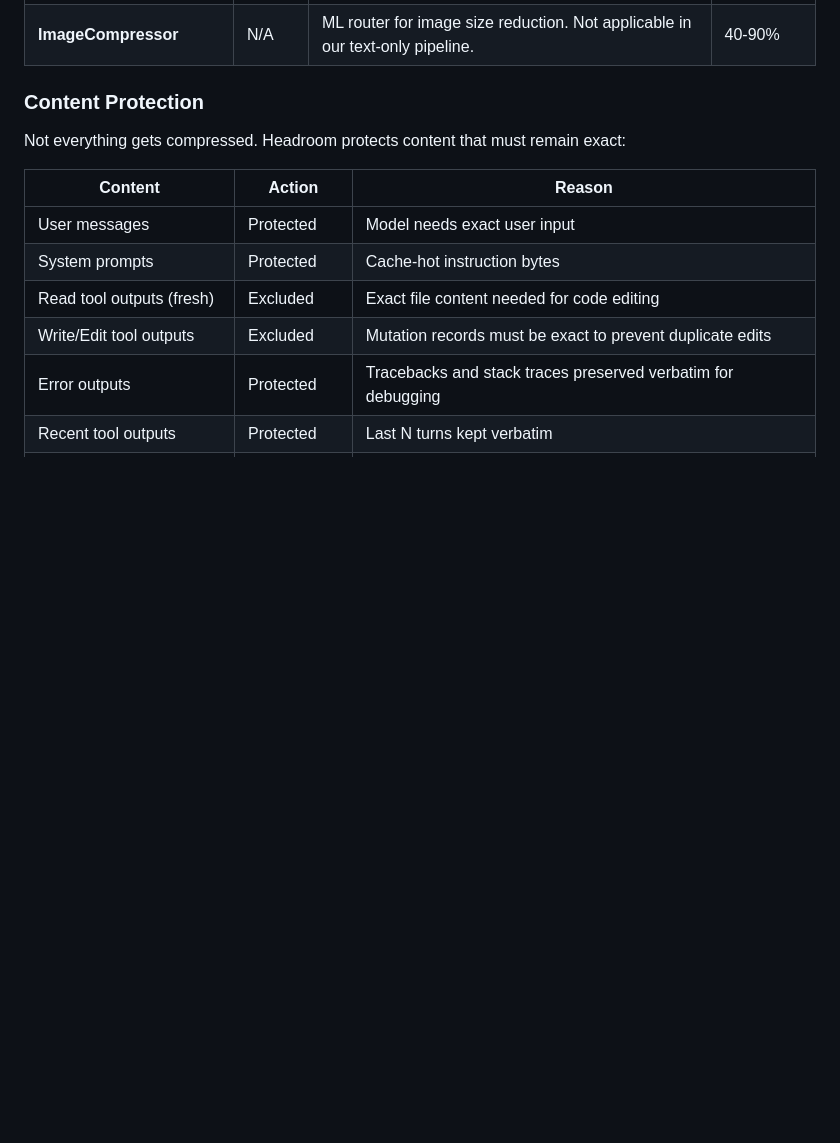
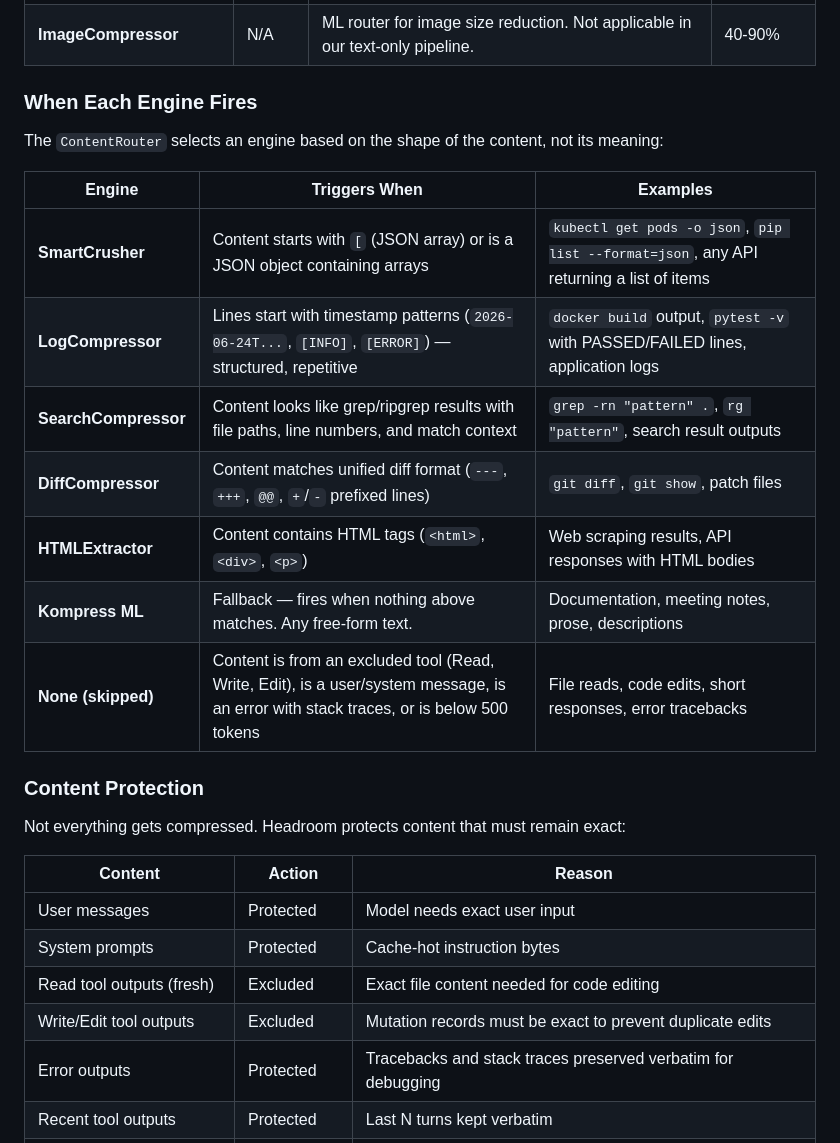
Before and after one commit to yossiovadia/headroom-gateway, a Markdown page: README.md, the part around the change. Rendered like a GitHub page; blank space fills up the shorter version.

Commit message:
docs: add 'When Each Engine Fires' section — trigger conditions with examples

```diff
--- a/README.md
+++ b/README.md
@@ -92,6 +92,20 @@ Headroom's `ContentRouter` auto-detects content type and routes to the best comp
 | **HTMLExtractor** | YES | Extracts meaningful text from HTML, strips tags and boilerplate. | varies |
 | **CodeAwareCompressor** | NO | AST-based code compression (Python, JS, Go, Rust, Java, C++). Disabled by default upstream — headroom recommends code graph MCP tools instead. | 30-50% |
 | **ImageCompressor** | N/A | ML router for image size reduction. Not applicable in our text-only pipeline. | 40-90% |
+
+### When Each Engine Fires
+
+The `ContentRouter` selects an engine based on the shape of the content, not its meaning:
+
+| Engine | Triggers When | Examples |
+|--------|--------------|----------|
+| **SmartCrusher** | Content starts with `[` (JSON array) or is a JSON object containing arrays | `kubectl get pods -o json`, `pip list --format=json`, any API returning a list of items |
+| **LogCompressor** | Lines start with timestamp patterns (`2026-06-24T...`, `[INFO]`, `[ERROR]`) — structured, repetitive | `docker build` output, `pytest -v` with PASSED/FAILED lines, application logs |
+| **SearchCompressor** | Content looks like grep/ripgrep results with file paths, line numbers, and match context | `grep -rn "pattern" .`, `rg "pattern"`, search result outputs |
+| **DiffCompressor** | Content matches unified diff format (`---`, `+++`, `@@`, `+`/`-` prefixed lines) | `git diff`, `git show`, patch files |
+| **HTMLExtractor** | Content contains HTML tags (`<html>`, `<div>`, `<p>`) | Web scraping results, API responses with HTML bodies |
+| **Kompress ML** | Fallback — fires when nothing above matches. Any free-form text. | Documentation, meeting notes, prose, descriptions |
+| **None (skipped)** | Content is from an excluded tool (Read, Write, Edit), is a user/system message, is an error with stack traces, or is below 500 tokens | File reads, code edits, short responses, error tracebacks |
 
 ### Content Protection
 
```
